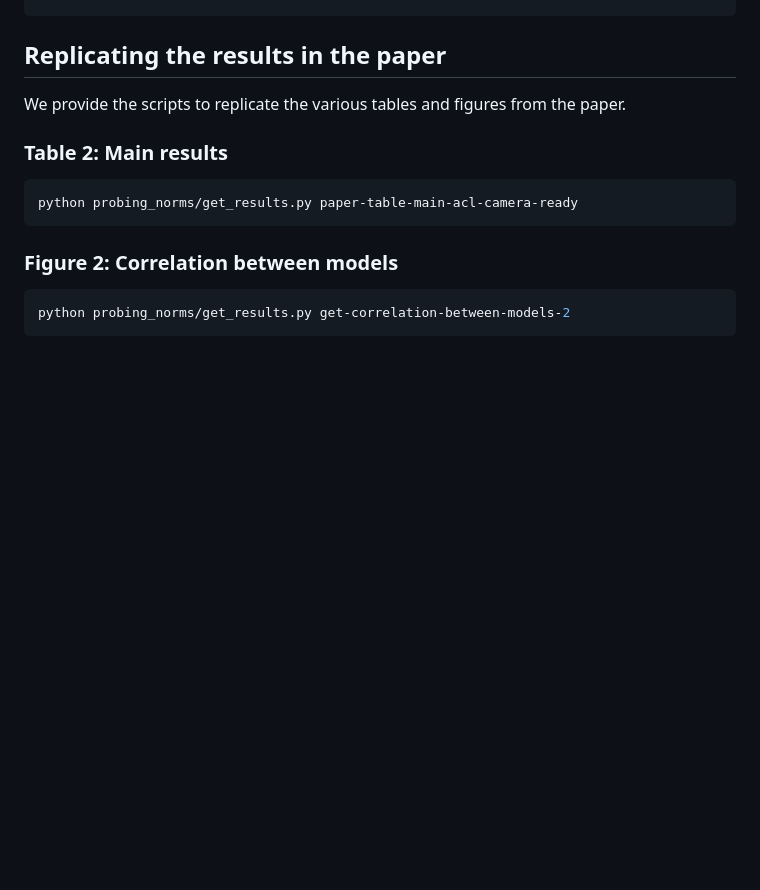
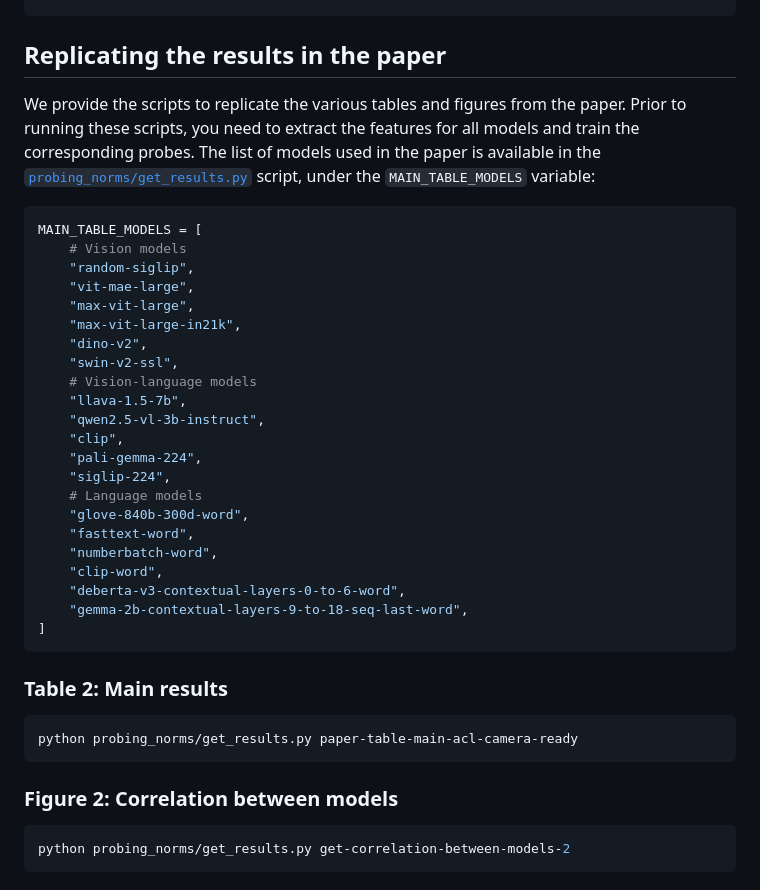
Before and after one commit to danoneata/probing-norms, a Markdown page: README.md, the part around the change. Rendered like a GitHub page; blank space fills up the shorter version.

Commit message:
List the names of the models

````diff
--- a/README.md
+++ b/README.md
@@ -76,6 +76,33 @@ python probing_norms/get_results.py paper-table-main-acl-camera-ready:swin-v2-ss
 ## Replicating the results in the paper
 
 We provide the scripts to replicate the various tables and figures from the paper.
+Prior to running these scripts, you need to extract the features for all models and train the corresponding probes.
+The list of models used in the paper is available in the [`probing_norms/get_results.py`](probing_norms/get_results.py) script, under the `MAIN_TABLE_MODELS` variable:
+
+```python
+MAIN_TABLE_MODELS = [
+    # Vision models
+    "random-siglip",
+    "vit-mae-large",
+    "max-vit-large",
+    "max-vit-large-in21k",
+    "dino-v2",
+    "swin-v2-ssl",
+    # Vision-language models
+    "llava-1.5-7b",
+    "qwen2.5-vl-3b-instruct",
+    "clip",
+    "pali-gemma-224",
+    "siglip-224",
+    # Language models
+    "glove-840b-300d-word",
+    "fasttext-word",
+    "numberbatch-word",
+    "clip-word",
+    "deberta-v3-contextual-layers-0-to-6-word",
+    "gemma-2b-contextual-layers-9-to-18-seq-last-word",
+]
+```
 
 ### Table 2: Main results
 
````
